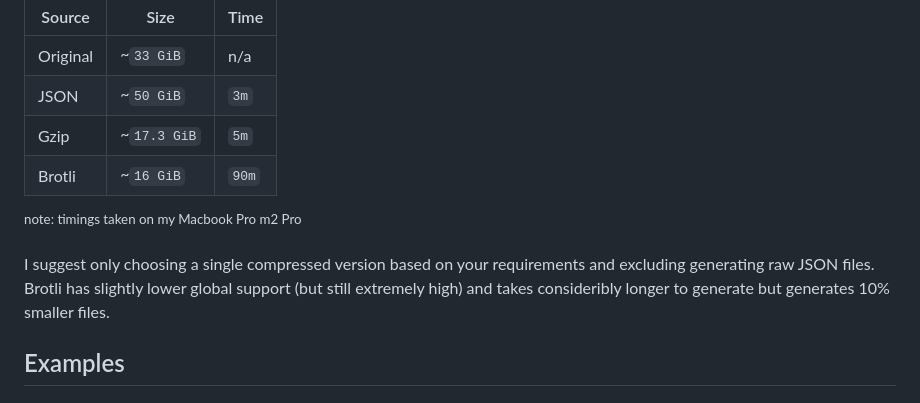
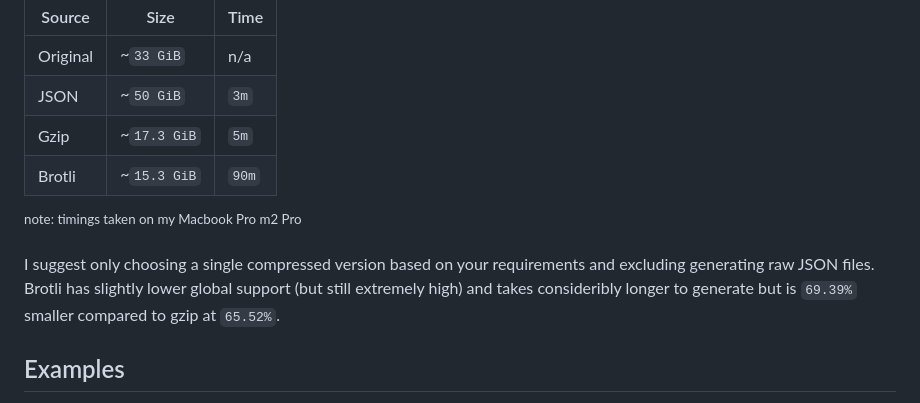
Before and after one commit to chippers/hibp-json, a Markdown page: README.md, the part around the change. Rendered like a GitHub page.

Commit message:
add brotli size and timings

```diff
--- a/README.md
+++ b/README.md
@@ -35,11 +35,11 @@ Thus, if you decide to **only** serve compressed assets, then you don't need the
 | Original | ~`33 GiB` | n/a |
 | JSON | ~`50 GiB` | `3m` |
 | Gzip | ~`17.3 GiB` | `5m` |
-| Brotli | ~`16 GiB` | `90m` |
+| Brotli | ~`15.3 GiB` | `90m` |
 
 <sup>note: timings taken on my Macbook Pro m2 Pro</sup>
 
-I suggest only choosing a single compressed version based on your requirements and excluding generating raw JSON files. Brotli has slightly lower global support (but still extremely high) and takes consideribly longer to generate but generates 10% smaller files.
+I suggest only choosing a single compressed version based on your requirements and excluding generating raw JSON files. Brotli has slightly lower global support (but still extremely high) and takes consideribly longer to generate but is `69.39%` smaller compared to gzip at `65.52%`.
 
 ## Examples
 
```
